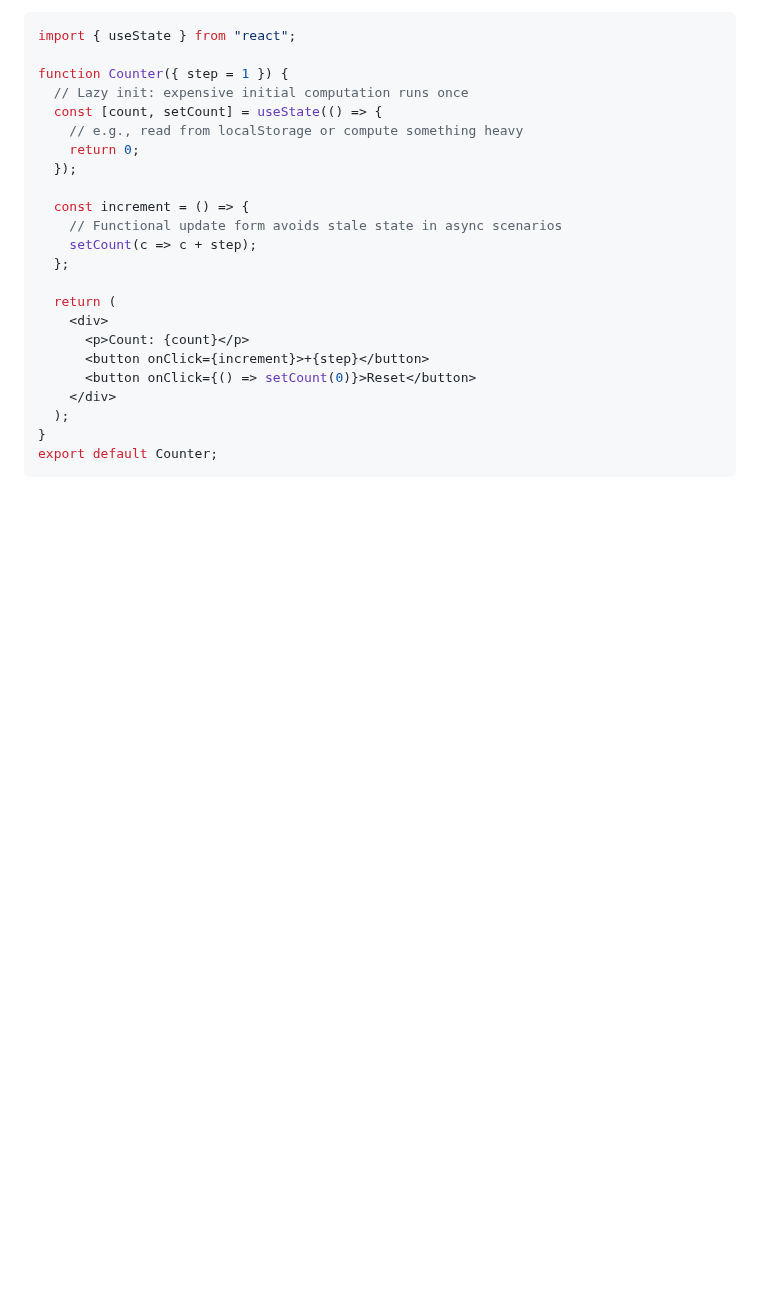
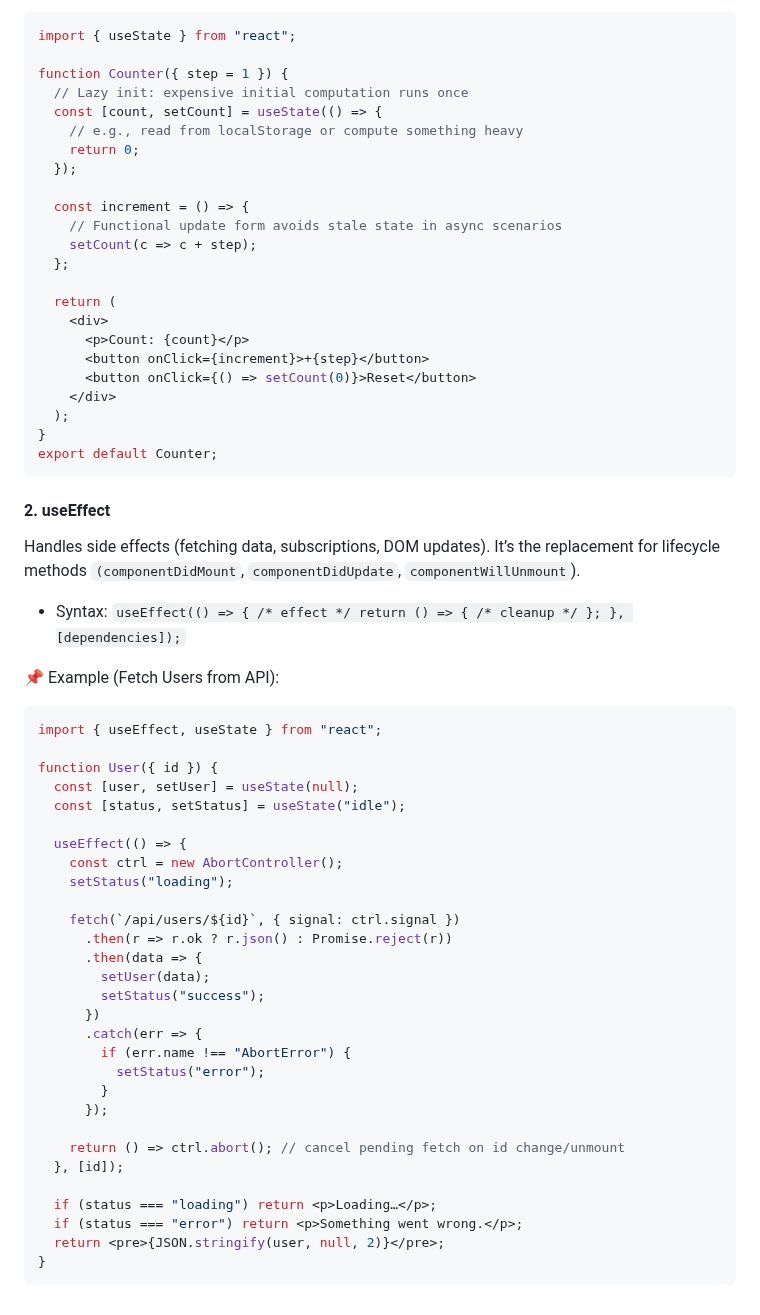
Before and after one commit to shagar619/React-JS, a Markdown page: README.md, the part around the change. GitHub-like rendering; blank space fills up the shorter version.

Commit message:
implement useEffect

````diff
--- a/README.md
+++ b/README.md
@@ -1341,3 +1341,42 @@ function Counter({ step = 1 }) {
 }
 export default Counter;
 ```
+
+#### 2. useEffect
+
+Handles side effects (fetching data, subscriptions, DOM updates).
+It’s the replacement for lifecycle methods `(componentDidMount`, `componentDidUpdate`, `componentWillUnmount`).
+- Syntax: `useEffect(() => { /* effect */ return () => { /* cleanup */ }; }, [dependencies]);`
+
+📌 Example (Fetch Users from API):
+```jsx
+import { useEffect, useState } from "react";
+
+function User({ id }) {
+  const [user, setUser] = useState(null);
+  const [status, setStatus] = useState("idle");
+
+  useEffect(() => {
+    const ctrl = new AbortController();
+    setStatus("loading");
+
+    fetch(`/api/users/${id}`, { signal: ctrl.signal })
+      .then(r => r.ok ? r.json() : Promise.reject(r))
+      .then(data => {
+        setUser(data);
+        setStatus("success");
+      })
+      .catch(err => {
+        if (err.name !== "AbortError") {
+          setStatus("error");
+        }
+      });
+
+    return () => ctrl.abort(); // cancel pending fetch on id change/unmount
+  }, [id]);
+
+  if (status === "loading") return <p>Loading…</p>;
+  if (status === "error") return <p>Something went wrong.</p>;
+  return <pre>{JSON.stringify(user, null, 2)}</pre>;
+}
+```
````
